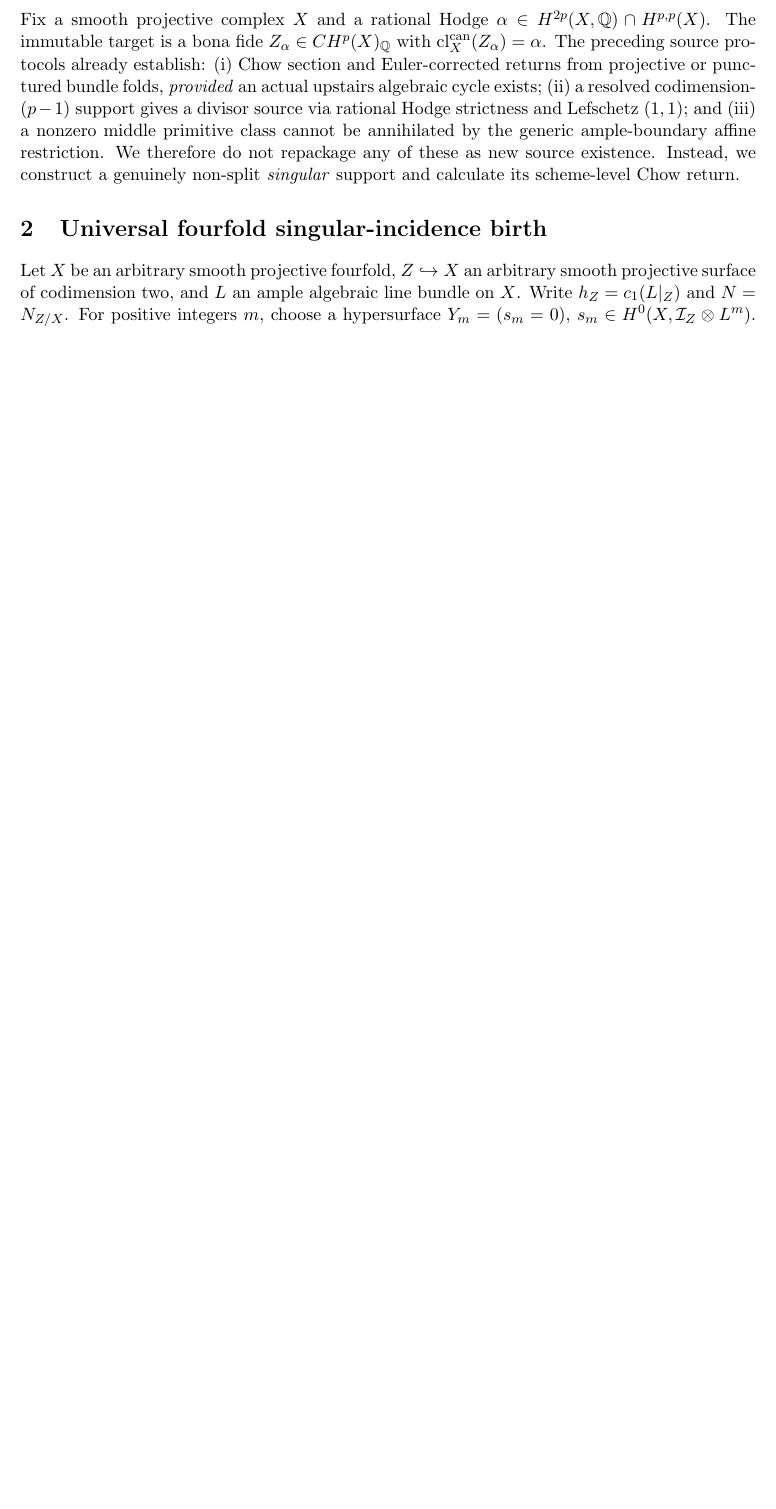
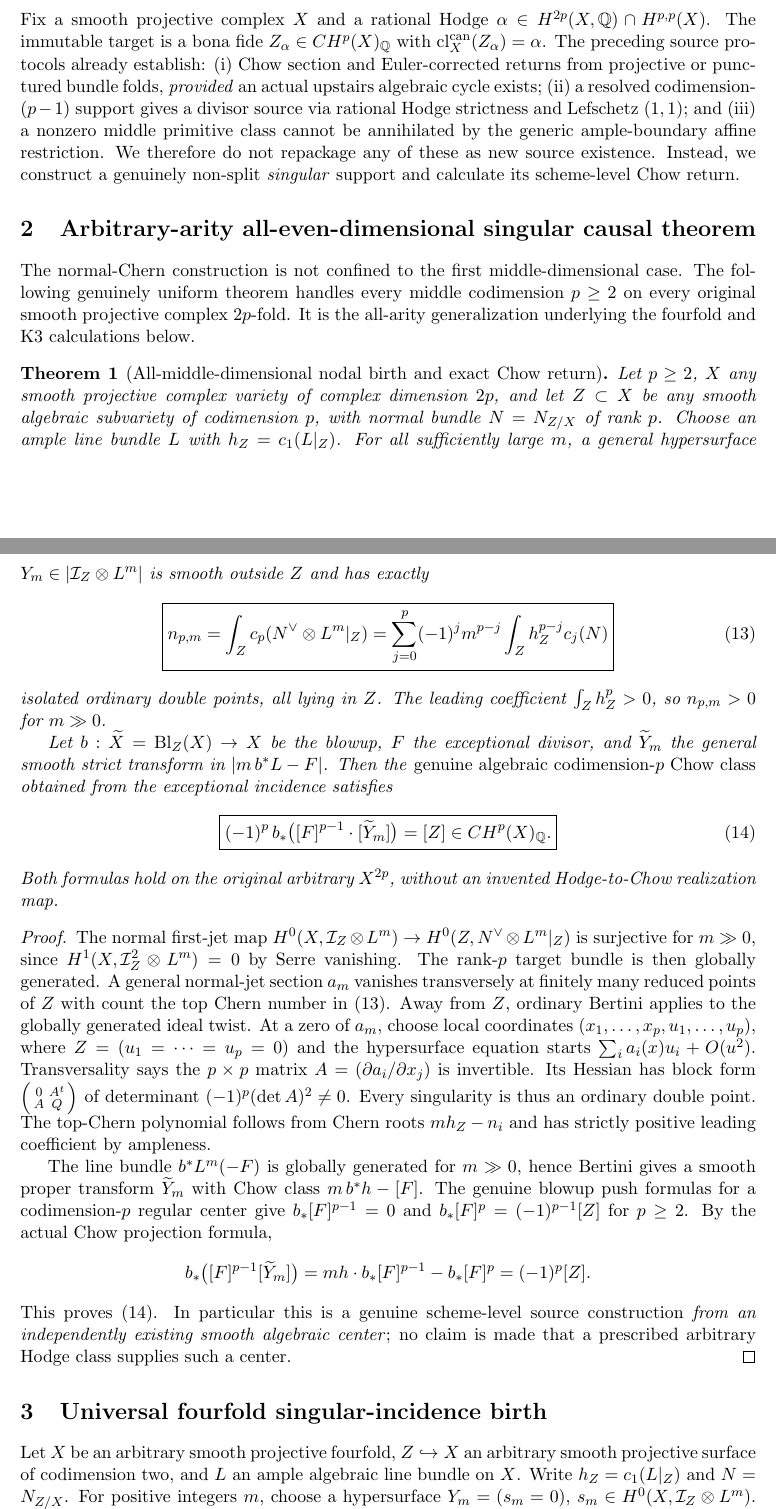
Before and after one commit to kyo-oo/HC-PROOF, a LaTeX paper (research/derivations/GST_non_split_singular_incidence_normal_chern_source_birth_2026-10-22.tex): part of page 1 of 4 before the commit and two parts of pages 1 and 2 of 5 after it, the two joined at a grey line, cut so that both start at the same text, the shorter picture padded with empty space. Compiled offline with pdfLaTeX.

Commit message:
GST all-arity upgrade: exact nodal Chern polynomial and original-X Chow return for every even dimension

```diff
--- a/research/derivations/GST_non_split_singular_incidence_normal_chern_source_birth_2026-10-22.tex
+++ b/research/derivations/GST_non_split_singular_incidence_normal_chern_source_birth_2026-10-22.tex
@@ -48,6 +48,92 @@ the generic ample-boundary affine restriction.
 We therefore do not repackage any of these as new source existence.
 Instead, we construct a genuinely non-split \emph{singular}
 support and calculate its scheme-level Chow return.
+
+\section{Arbitrary-arity all-even-dimensional singular causal theorem}
+The normal-Chern construction is not confined to the first
+middle-dimensional case. The following genuinely uniform theorem
+handles every middle codimension $p\ge2$ on every original
+smooth projective complex $2p$-fold. It is the all-arity
+generalization underlying the fourfold and K3 calculations below.
+
+\begin{theorem}[All-middle-dimensional nodal birth and exact Chow return]
+Let $p\ge2$, $X$ any smooth projective complex variety of
+complex dimension $2p$, and let $Z\subset X$ be any smooth
+algebraic subvariety of codimension $p$, with normal bundle
+$N=N_{Z/X}$ of rank $p$. Choose an ample line bundle $L$
+with $h_Z=c_1(L|_Z)$. For all sufficiently large $m$, a
+general hypersurface $Y_m\in|\mathcal I_Z\otimes L^m|$
+is smooth outside $Z$ and has exactly
+\[
+ \boxed{
+ n_{p,m}=\int_Z c_p(N^\vee\otimes L^m|_Z)
+ =\sum_{j=0}^p(-1)^j m^{p-j}
+                  \int_Z h_Z^{p-j}c_j(N)
+ }                                                     \tag{13}
+\]
+isolated ordinary double points, all lying in $Z$.
+The leading coefficient $\int_Zh_Z^p>0$, so
+$n_{p,m}>0$ for $m\gg0$.
+
+Let $b:\widetilde X=\mathrm{Bl}_Z(X)\to X$ be the blowup,
+$F$ the exceptional divisor, and $\widetilde Y_m$ the
+general smooth strict transform in
+$|m\,b^*L-F|$. Then the \emph{genuine algebraic
+codimension-$p$ Chow class} obtained from the
+exceptional incidence satisfies
+\[
+ \boxed{
+ (-1)^p\,b_*\bigl([F]^{p-1}\cdot[\widetilde Y_m]\bigr)
+       =[Z]\in CH^p(X)_{\mathbb Q}.
+ }                                                     \tag{14}
+\]
+Both formulas hold on the original arbitrary $X^{2p}$,
+without an invented Hodge-to-Chow realization map.
+\end{theorem}
+\begin{proof}
+The normal first-jet map
+$H^0(X,\mathcal I_Z\otimes L^m)\to
+ H^0(Z,N^\vee\otimes L^m|_Z)$ is surjective for
+$m\gg0$, since $H^1(X,\mathcal I_Z^2\otimes L^m)=0$
+by Serre vanishing. The rank-$p$ target bundle
+is then globally generated. A general normal-jet
+section $a_m$ vanishes transversely at finitely many
+reduced points of $Z$ with count the top Chern number
+in (13). Away from $Z$, ordinary Bertini applies to
+the globally generated ideal twist. At a zero of
+$a_m$, choose local coordinates
+$(x_1,\ldots,x_p,u_1,\ldots,u_p)$, where
+$Z=(u_1=\cdots=u_p=0)$ and the hypersurface equation
+starts $\sum_i a_i(x)u_i+O(u^2)$.
+Transversality says the $p\times p$ matrix
+$A=(\partial a_i/\partial x_j)$ is invertible.
+Its Hessian has block form
+$\left(\begin{smallmatrix}0&A^t\\A&Q\end{smallmatrix}\right)$
+of determinant $(-1)^p(\det A)^2\ne0$. Every
+singularity is thus an ordinary double point.
+The top-Chern polynomial follows from Chern roots
+$mh_Z-n_i$ and has strictly positive leading
+coefficient by ampleness.
+
+The line bundle $b^*L^m(-F)$ is globally generated
+for $m\gg0$, hence Bertini gives a smooth proper
+transform $\widetilde Y_m$ with Chow class
+$m\,b^*h-[F]$. The genuine blowup push formulas for
+a codimension-$p$ regular center give
+$b_*[F]^{p-1}=0$ and
+$b_*[F]^p=(-1)^{p-1}[Z]$ for $p\ge2$.
+By the actual Chow projection formula,
+\[
+ b_*\bigl([F]^{p-1}[\widetilde Y_m]\bigr)
+ =m h\cdot b_*[F]^{p-1}-b_*[F]^p
+ =(-1)^p[Z].
+\]
+This proves (14). In particular this is a genuine
+scheme-level source construction \emph{from an
+independently existing smooth algebraic center};
+no claim is made that a prescribed arbitrary
+Hodge class supplies such a center.
+\end{proof}
 
 \section{Universal fourfold singular-incidence birth}
 Let $X$ be an arbitrary smooth projective fourfold,
```
